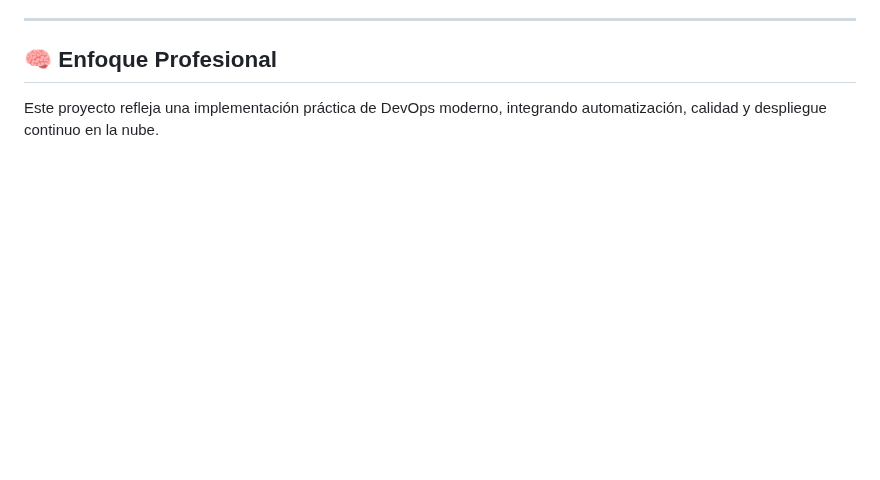
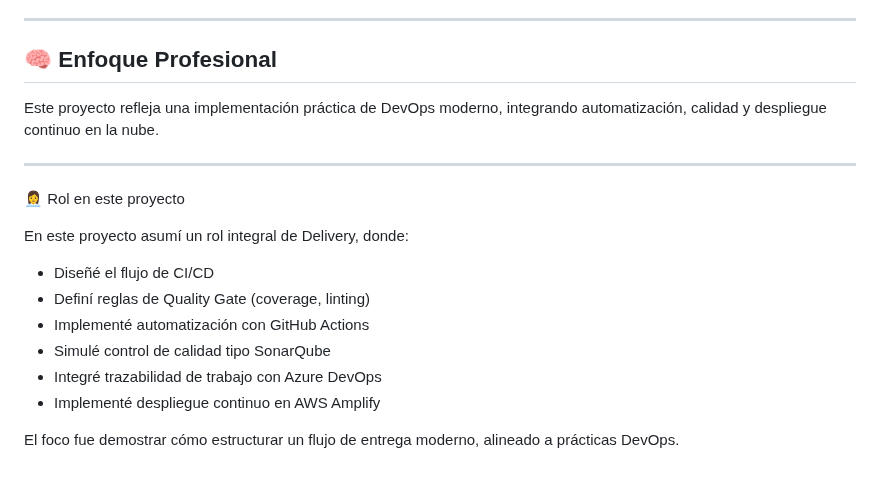
Before and after one commit to vermaldonado-ia/cloud-delivery-pipeline-portafolio, a Markdown page: README.md, the part around the change. Drawn GitHub-style; blank space fills up the shorter version.

```diff
--- a/README.md
+++ b/README.md
@@ -220,3 +220,18 @@ Especialmente aplicable en:
 ## 🧠 Enfoque Profesional
 
 Este proyecto refleja una implementación práctica de DevOps moderno, integrando automatización, calidad y despliegue continuo en la nube.
+
+---
+
+👩‍💼 Rol en este proyecto
+
+En este proyecto asumí un rol integral de Delivery, donde:
+
+- Diseñé el flujo de CI/CD
+- Definí reglas de Quality Gate (coverage, linting)
+- Implementé automatización con GitHub Actions
+- Simulé control de calidad tipo SonarQube
+- Integré trazabilidad de trabajo con Azure DevOps
+- Implementé despliegue continuo en AWS Amplify
+
+El foco fue demostrar cómo estructurar un flujo de entrega moderno, alineado a prácticas DevOps.
```
